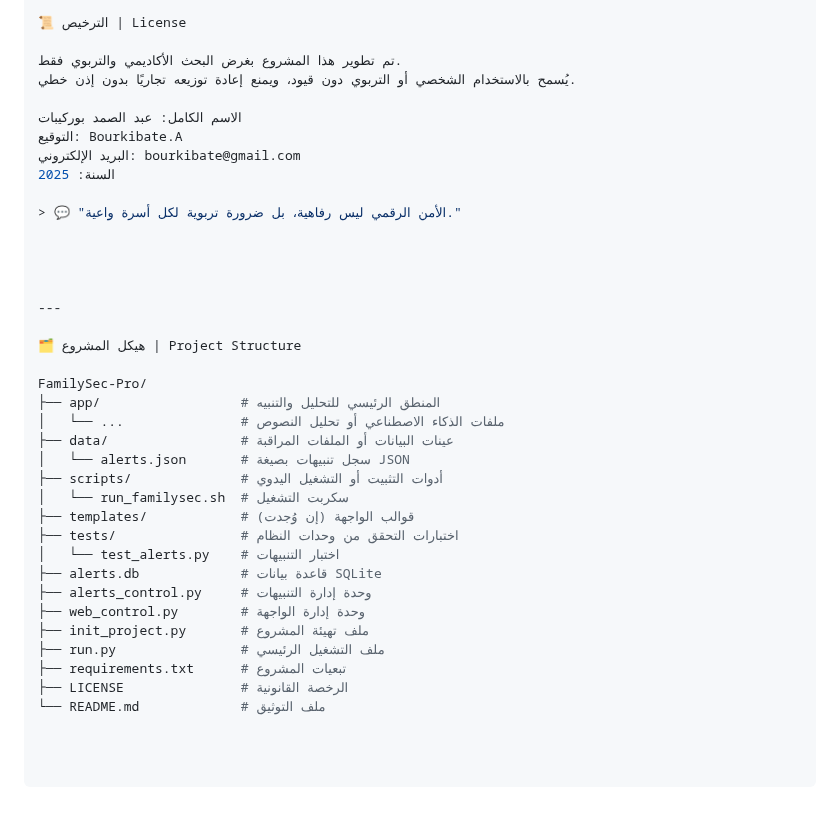
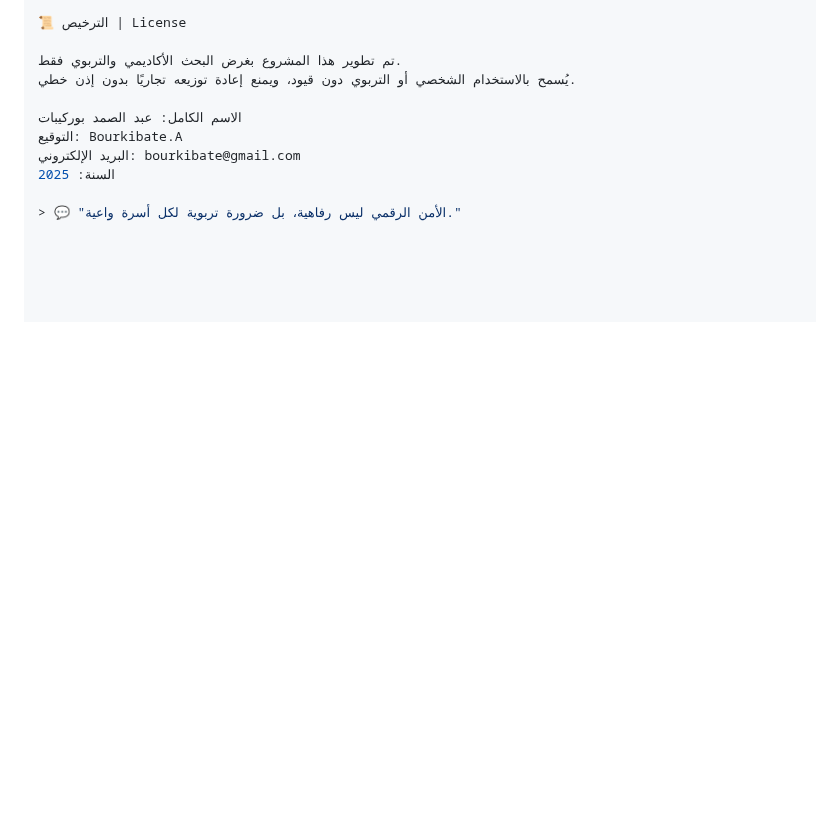
Before and after one commit to ABDESSAMAD-BOURKIBATE/FamilySec-Pro, a Markdown page: README.md, the part around the change. Drawn GitHub-style; blank space fills up the shorter version.

```diff
--- a/README.md
+++ b/README.md
@@ -118,29 +118,3 @@ python run.py
 السنة: 2025
 
 > 💬 "الأمن الرقمي ليس رفاهية، بل ضرورة تربوية لكل أسرة واعية."
-
-
-
-
----
-
-🗂️ هيكل المشروع | Project Structure
-
-FamilySec-Pro/
-├── app/                  # المنطق الرئيسي للتحليل والتنبيه
-│   └── ...               # ملفات الذكاء الاصطناعي أو تحليل النصوص
-├── data/                 # عينات البيانات أو الملفات المراقبة
-│   └── alerts.json       # سجل تنبيهات بصيغة JSON
-├── scripts/              # أدوات التثبيت أو التشغيل اليدوي
-│   └── run_familysec.sh  # سكربت التشغيل
-├── templates/            # قوالب الواجهة (إن وُجدت)
-├── tests/                # اختبارات التحقق من وحدات النظام
-│   └── test_alerts.py    # اختبار التنبيهات
-├── alerts.db             # قاعدة بيانات SQLite
-├── alerts_control.py     # وحدة إدارة التنبيهات
-├── web_control.py        # وحدة إدارة الواجهة
-├── init_project.py       # ملف تهيئة المشروع
-├── run.py                # ملف التشغيل الرئيسي
-├── requirements.txt      # تبعيات المشروع
-├── LICENSE               # الرخصة القانونية
-└── README.md             # ملف التوثيق
```
